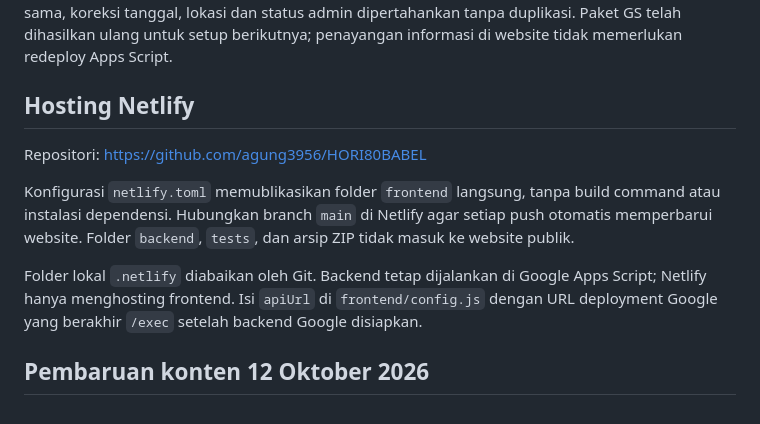
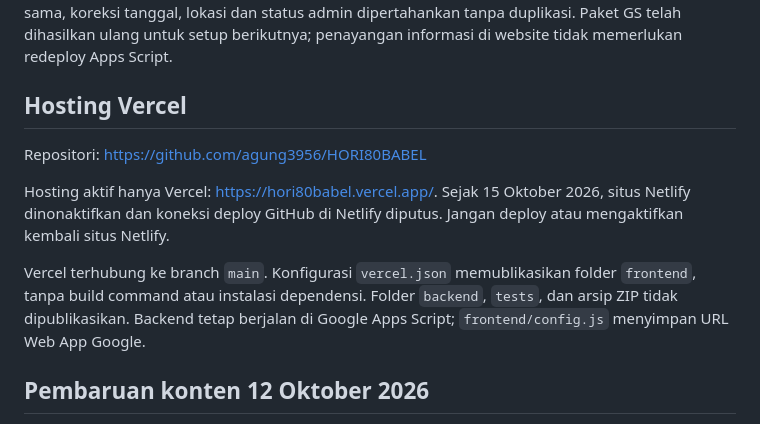
Before and after one commit to agung3956/HORI80BABEL, a Markdown page: README.md, the part around the change. Drawn GitHub-style.

Commit message:
Document Vercel-only hosting after retiring Netlify

```diff
--- a/README.md
+++ b/README.md
@@ -28,13 +28,13 @@ Endpoint publik hanya membaca hasil yang disaring. Tidak ada doPost; operasi adm
 
 Poster pengguna ditambahkan ke slideshow (total tujuh poster), kartu informasi beranda, dan halaman cabor. Technical meeting: Selasa, 13 Oktober 2026 pukul 14.00 WIB; lokasi belum tercantum pada poster. Agenda ID `TM-GOB-VOL` tersedia pada jadwal website dan seed backend. `content.js` melengkapi agenda ini bila endpoint Google lama belum memuatnya; bila Google memuat ID yang sama, koreksi tanggal, lokasi dan status admin dipertahankan tanpa duplikasi. Paket GS telah dihasilkan ulang untuk setup berikutnya; penayangan informasi di website tidak memerlukan redeploy Apps Script.
 
-## Hosting Netlify
+## Hosting Vercel
 
 Repositori: https://github.com/agung3956/HORI80BABEL
 
-Konfigurasi `netlify.toml` memublikasikan folder `frontend` langsung, tanpa build command atau instalasi dependensi. Hubungkan branch `main` di Netlify agar setiap push otomatis memperbarui website. Folder `backend`, `tests`, dan arsip ZIP tidak masuk ke website publik.
+Hosting aktif hanya Vercel: https://hori80babel.vercel.app/. Sejak 15 Oktober 2026, situs Netlify dinonaktifkan dan koneksi deploy GitHub di Netlify diputus. Jangan deploy atau mengaktifkan kembali situs Netlify.
 
-Folder lokal `.netlify` diabaikan oleh Git. Backend tetap dijalankan di Google Apps Script; Netlify hanya menghosting frontend. Isi `apiUrl` di `frontend/config.js` dengan URL deployment Google yang berakhir `/exec` setelah backend Google disiapkan.
+Vercel terhubung ke branch `main`. Konfigurasi `vercel.json` memublikasikan folder `frontend`, tanpa build command atau instalasi dependensi. Folder `backend`, `tests`, dan arsip ZIP tidak dipublikasikan. Backend tetap berjalan di Google Apps Script; `frontend/config.js` menyimpan URL Web App Google.
 
 ## Pembaruan konten 12 Oktober 2026
 
```
Also changed, not shown: AGENTS.md (added, +7 -0 lines).
